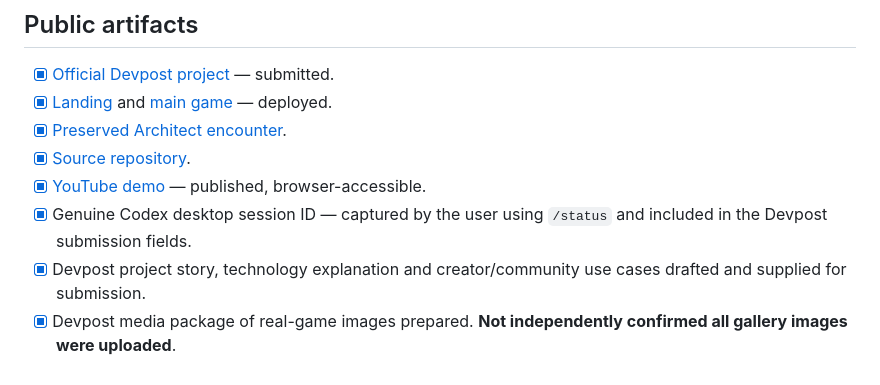
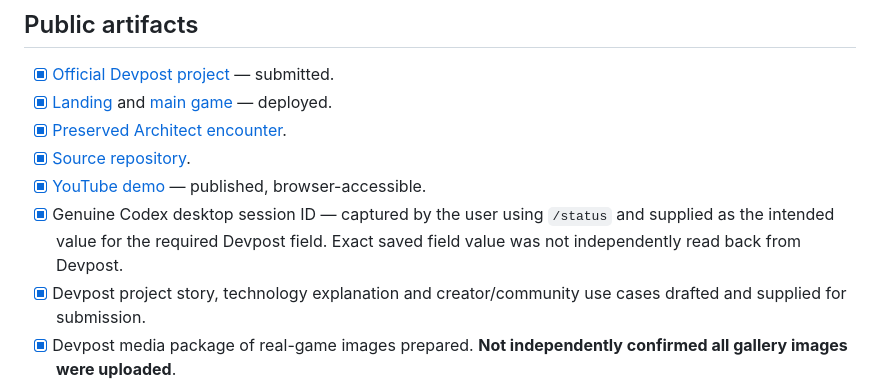
Before and after one commit to Iniwura/patch-live, a Markdown page: RELEASE_CHECKLIST.md, the part around the change. GitHub-like rendering.

Commit message:
docs: reconcile current handoff docs and avoid overstating saved Devpost field verification

```diff
--- a/RELEASE_CHECKLIST.md
+++ b/RELEASE_CHECKLIST.md
@@ -9,7 +9,7 @@
 - [x] [Preserved Architect encounter](https://patch-live.vercel.app/play/).
 - [x] [Source repository](https://github.com/Iniwura/patch-live).
 - [x] [YouTube demo](https://youtu.be/-sJFZgrkuJM) — published, browser-accessible.
-- [x] Genuine Codex desktop session ID — captured by the user using `/status` and included in the Devpost submission fields.
+- [x] Genuine Codex desktop session ID — captured by the user using `/status` and supplied as the intended value for the required Devpost field. Exact saved field value was not independently read back from Devpost.
 - [x] Devpost project story, technology explanation and creator/community use cases drafted and supplied for submission.
 - [x] Devpost media package of real-game images prepared. **Not independently confirmed all gallery images were uploaded**.
 
```
